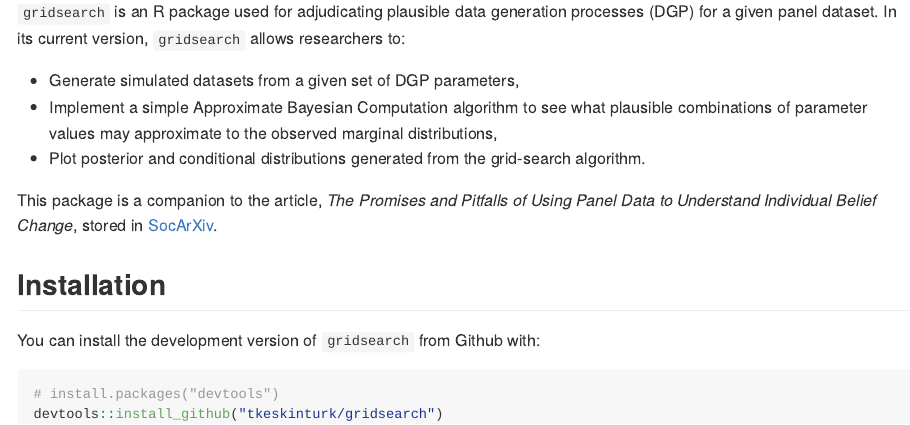
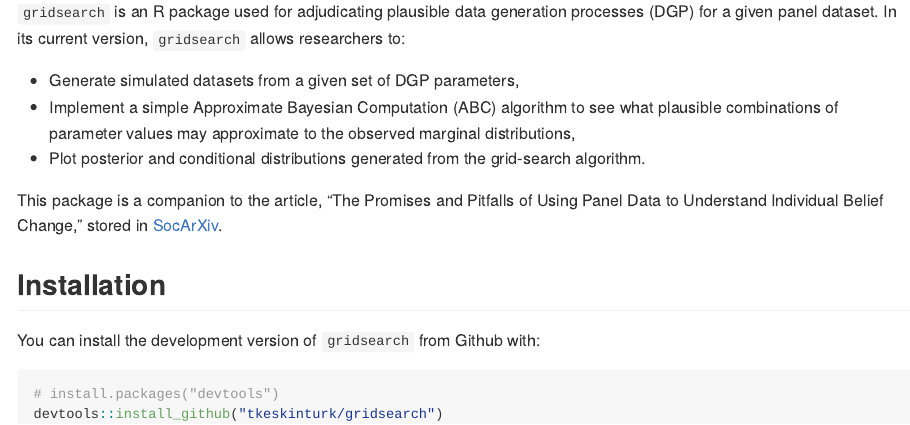
Before and after one commit to tkeskinturk/gridsearch, an R Markdown document (README.Rmd): the page in a window 1100 px wide, from 110 px down. The pictures show the output file README.md that the author committed with the source, drawn offline in the style of GitHub.

Commit message:
info revisions; typos.

```diff
--- a/README.Rmd
+++ b/README.Rmd
@@ -23,10 +23,10 @@ knitr::opts_chunk$set(
 `gridsearch` is an R package used for adjudicating plausible data generation processes (DGP) for a given panel dataset. In its current version, `gridsearch` allows researchers to:
 
 - Generate simulated datasets from a given set of DGP parameters,
-- Implement a simple Approximate Bayesian Computation algorithm to see what plausible combinations of parameter values may approximate to the observed marginal distributions,
+- Implement a simple Approximate Bayesian Computation (ABC) algorithm to see what plausible combinations of parameter values may approximate to the observed marginal distributions,
 - Plot posterior and conditional distributions generated from the grid-search algorithm.
 
-This package is a companion to the article, *The Promises and Pitfalls of Using Panel Data to Understand Individual Belief Change*, stored in [SocArXiv](https://osf.io/preprints/socarxiv/rhf4q).
+This package is a companion to the article, "The Promises and Pitfalls of Using Panel Data to Understand Individual Belief Change," stored in [SocArXiv](https://osf.io/preprints/socarxiv/rhf4q).
 
 ## Installation
 
```
Also changed, not shown: R/gridPlot.R (+2 -2 lines), R/gridSearch.R (+4 -4 lines), LICENSE.md, README.md, 3 other files.
